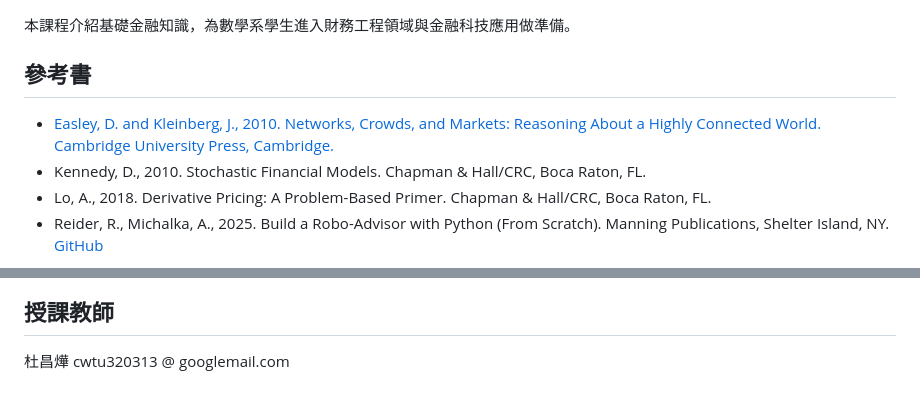
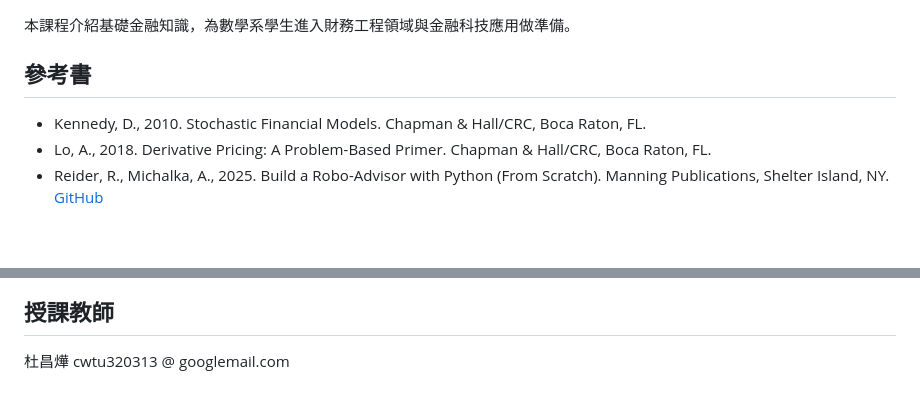
Before and after one commit to chang-ye-tu/fin, a Markdown page: README.md, 2 parts joined by grey strips. GitHub-like rendering; blank space fills up the shorter version.

```diff
--- a/README.md
+++ b/README.md
@@ -4,7 +4,6 @@
 
 ## 參考書
 
-- [Easley, D. and Kleinberg, J., 2010. Networks, Crowds, and Markets: Reasoning About a Highly Connected World. Cambridge University Press, Cambridge.](https://www.cs.cornell.edu/home/kleinber/networks-book/)
 - Kennedy, D., 2010. Stochastic Financial Models. Chapman & Hall/CRC, Boca Raton, FL.
 - Lo, A., 2018. Derivative Pricing: A Problem-Based Primer. Chapman & Hall/CRC, Boca Raton, FL.
 - Reider, R., Michalka, A., 2025. Build a Robo-Advisor with Python (From Scratch). Manning Publications, Shelter Island, NY. [GitHub](https://github.com/robreider/robo-advisor-with-python)
@@ -59,6 +58,7 @@ Risk Parity & Risk Budgeting
 - lecture slides
 - open source
 
+- [Easley, D. and Kleinberg, J., 2010. Networks, Crowds, and Markets: Reasoning About a Highly Connected World. Cambridge University Press, Cambridge.](https://www.cs.cornell.edu/home/kleinber/networks-book/)
 - Brandimarte, P., 2018. An Introduction to Financial Markets: A Quantitative Approach. Wiley, Hoboken, NJ. &nbsp; [Solutions Manual.](https://staff.polito.it/paolo.brandimarte/FM_Solutions.pdf)
 - Gilli, M., Maringer, D., Schumann, D., 2019. Numerical Methods and Optimization in Finance. 2nd ed., Academic Press, London.
 - [Dixon, M. F., Halperin, I., Bilokon, P., 2020. Machine Learning in Finance: From Theory to Practice. Springer Nature.]( https://link.springer.com/book/10.1007/978-3-030-41068-1 )
```
